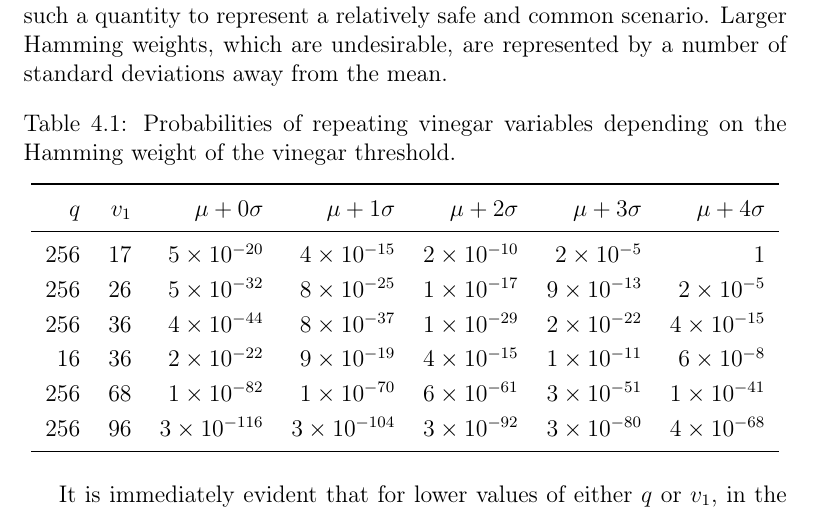
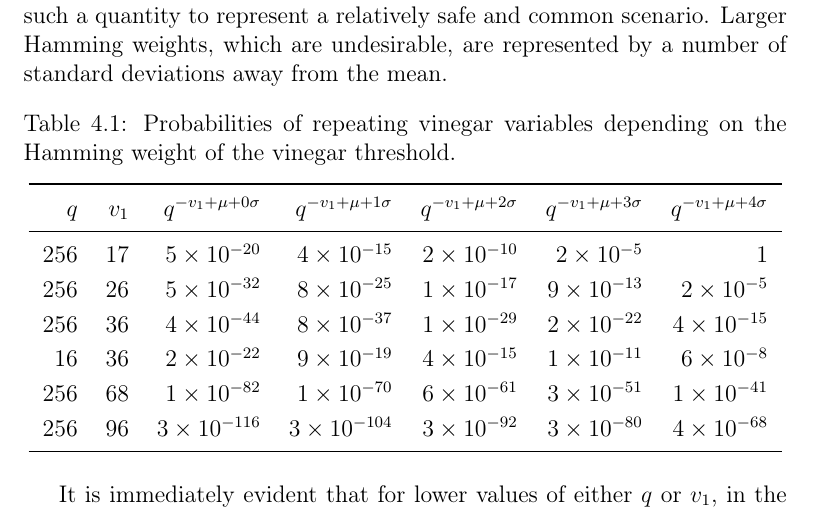
Before and after one commit to zambonin/msc, a LaTeX thesis (main.tex): part of page 63 of 80, cut so that both start at the same text. Compiled offline with pdfLaTeX.

Commit message:
overleaf_to_git: update main.tex from r16161 to r16184

```diff
--- a/main.tex
+++ b/main.tex
@@ -1498,7 +1498,7 @@ Table~\ref{tab:bin-prob} shows the approximate probabilities, i.e. $q^{-v_{1} +
   \caption{Probabilities of repeating vinegar variables depending on the Hamming weight of the vinegar threshold.}\label{tab:bin-prob}
   \begin{tabular}{*{7}{r}}
     \toprule
-    $q$ & $v_{1}$ & $\mu + 0\sigma$ & $\mu + 1\sigma$ & $\mu + 2\sigma$ & $\mu + 3\sigma$ & $\mu + 4\sigma$ \\
+    $q$ & $v_{1}$ & $q^{-v_{1} + \mu + 0\sigma}$ & $q^{-v_{1} + \mu + 1\sigma}$ & $q^{-v_{1} + \mu + 2\sigma}$ & $q^{-v_{1} + \mu + 3\sigma}$ & $q^{-v_{1} + \mu + 4\sigma}$ \\
     \midrule
     256 &  17 & \num{ 5E-20} & \num{ 4E-15} & \num{ 2E-10} & \num{ 2E-05} & \num{ 1E+00} \\
     256 &  26 & \num{ 5E-32} & \num{ 8E-25} & \num{ 1E-17} & \num{ 9E-13} & \num{ 2E-05} \\
```
